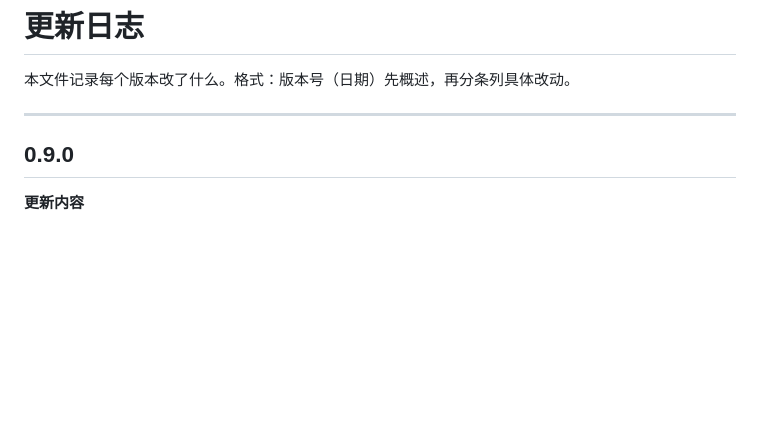
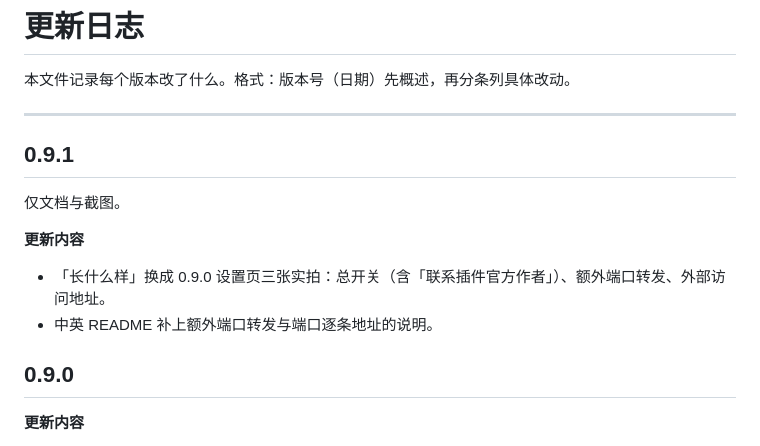
Before and after one commit to llifco/dsh-plugin-reverse-proxy, a Markdown page: CHANGELOG.md, the part around the change. Rendered like a GitHub page; blank space fills up the shorter version.

```diff
--- a/CHANGELOG.md
+++ b/CHANGELOG.md
@@ -3,6 +3,14 @@
 本文件记录每个版本改了什么。格式：版本号（日期）先概述，再分条列具体改动。
 
 ---
+
+## 0.9.1
+
+仅文档与截图。
+
+**更新内容**
+- 「长什么样」换成 0.9.0 设置页三张实拍：总开关（含「联系插件官方作者」）、额外端口转发、外部访问地址。
+- 中英 README 补上额外端口转发与端口逐条地址的说明。
 
 ## 0.9.0
 
```
Also changed, not shown: README.en.md (+6 -1 lines), README.md (+5 -1 lines), assets/settings-addresses.jpg, assets/settings-forward.jpg (added), assets/settings-lan-access.jpg, 2 other files.
